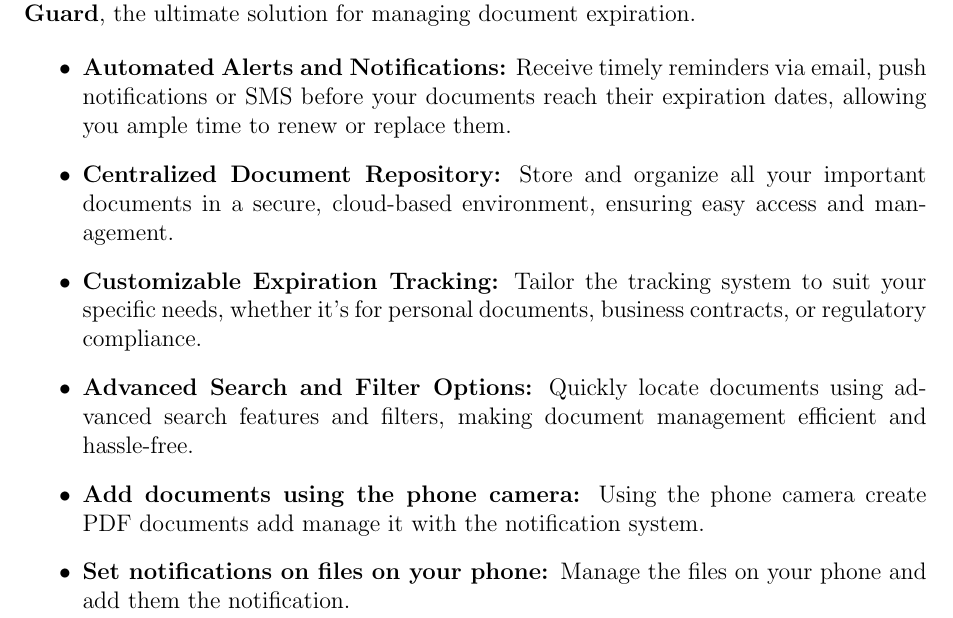
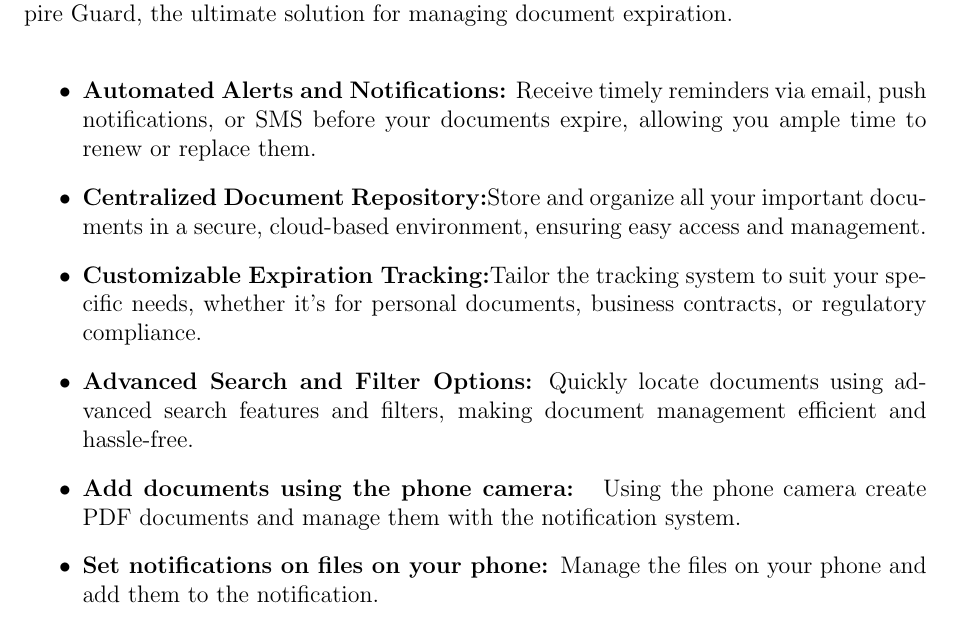
Before and after one commit to antoniociprani/human_computer_interaction, a LaTeX document (ExpireGuard-doc/expire_guard.tex, which reads ExpireGuard-doc/introduction.tex): part of page 4 of 45, cut so that both start at the same text. Compiled offline with pdfLaTeX.

Commit message:
Fixed introduction

```diff
--- a/ExpireGuard-doc/introduction.tex
+++ b/ExpireGuard-doc/introduction.tex
@@ -1,11 +1,10 @@
 \section{Introduction}
-In today's fast-paced and compliance-driven world, managing the expiration dates of important documents can be a daunting task. From business contracts to certifications, permits, and personal identification documents, ensuring that these crucial papers are up-to-date is essential for smooth operations and avoiding legal pitfalls. Introducing \textbf{Expire Guard}, the ultimate solution for managing document expiration.
-
+In today’s fast-paced and compliance-driven world, managing the expiration dates of important documents can be a daunting task. From business contracts to certifications, permits, and personal identification documents, ensuring that these crucial papers are up-to-date is essential for smooth operations and avoiding legal pitfalls. Introducing Expire Guard, the ultimate solution for managing document expiration.\\
 \begin{itemize}
-	\item \textbf{Automated Alerts and Notifications:} Receive timely reminders via email, push notifications or SMS before your documents reach their expiration dates, allowing you ample time to renew or replace them.
-	\item \textbf{Centralized Document Repository:} Store and organize all your important documents in a secure, cloud-based environment, ensuring easy access and management.
-	\item \textbf{Customizable Expiration Tracking:} Tailor the tracking system to suit your specific needs, whether it's for personal documents, business contracts, or regulatory compliance.
+	\item \textbf{Automated Alerts and Notifications:} Receive timely reminders via email, push notifications, or SMS before your documents expire, allowing you ample time to renew or replace them.
+	\item \textbf{Centralized Document Repository:}Store and organize all your important documents in a secure, cloud-based environment, ensuring easy access and management.
+	\item \textbf{Customizable Expiration Tracking:}Tailor the tracking system to suit your specific needs, whether it’s for personal documents, business contracts, or regulatory compliance.
 	\item \textbf{Advanced Search and Filter Options:} Quickly locate documents using advanced search features and filters, making document management efficient and hassle-free.
-	\item \textbf{Add documents using the phone camera: }Using the phone camera create PDF documents add manage it with the notification system.
-	\item \textbf{Set notifications on files on your phone: }Manage the files on your phone and add them the notification.
+	\item \textbf{Add documents using the phone camera: } Using the phone camera create PDF documents and manage them with the notification system.
+	\item \textbf{Set notifications on files on your phone: }Manage the files on your phone and add them to the notification.
 \end{itemize}
```
Also changed, not shown: ExpireGuard-doc/expire_guard.pdf, 2 other files.
